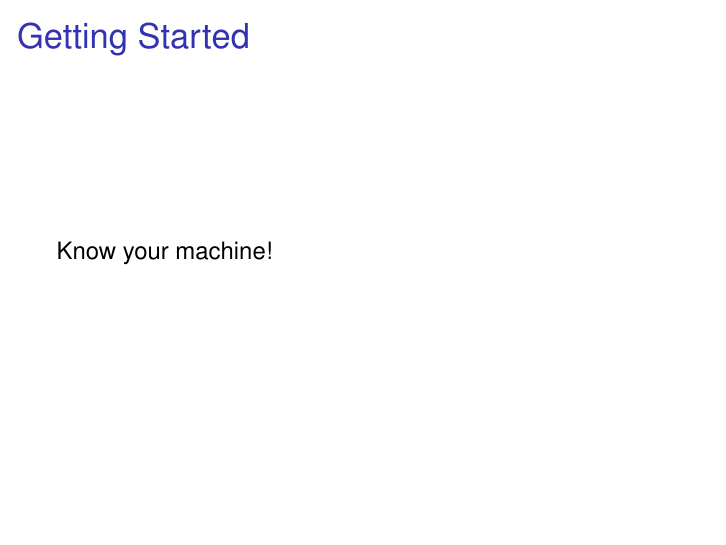
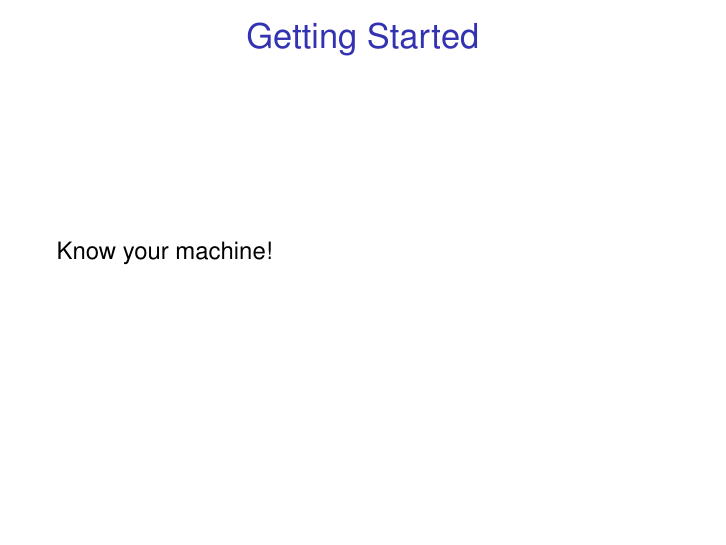
Before and after one commit to chiroptical/sam-basic-linux-workshop, LaTeX slides (basic-unix/Basic_Unix_Linux.tex): page 2 of 14. Compiled offline with pdfLaTeX; a LaTeX package or settings file that is missing is left out.

Commit message:
frametitle in center

```diff
--- a/basic-unix/Basic_Unix_Linux.tex
+++ b/basic-unix/Basic_Unix_Linux.tex
@@ -1,5 +1,6 @@
 %\PassOptionsToPackage{gray}{xcolor}
 \documentclass[hyperref={pdfpagelabels=false},12pt]{beamer}
+\setbeamertemplate{frametitle}[default][center]
 \mode<presentation>
 {
  \usetheme{default}      % or try Darmstadt, Madrid, Warsaw, ...
```
